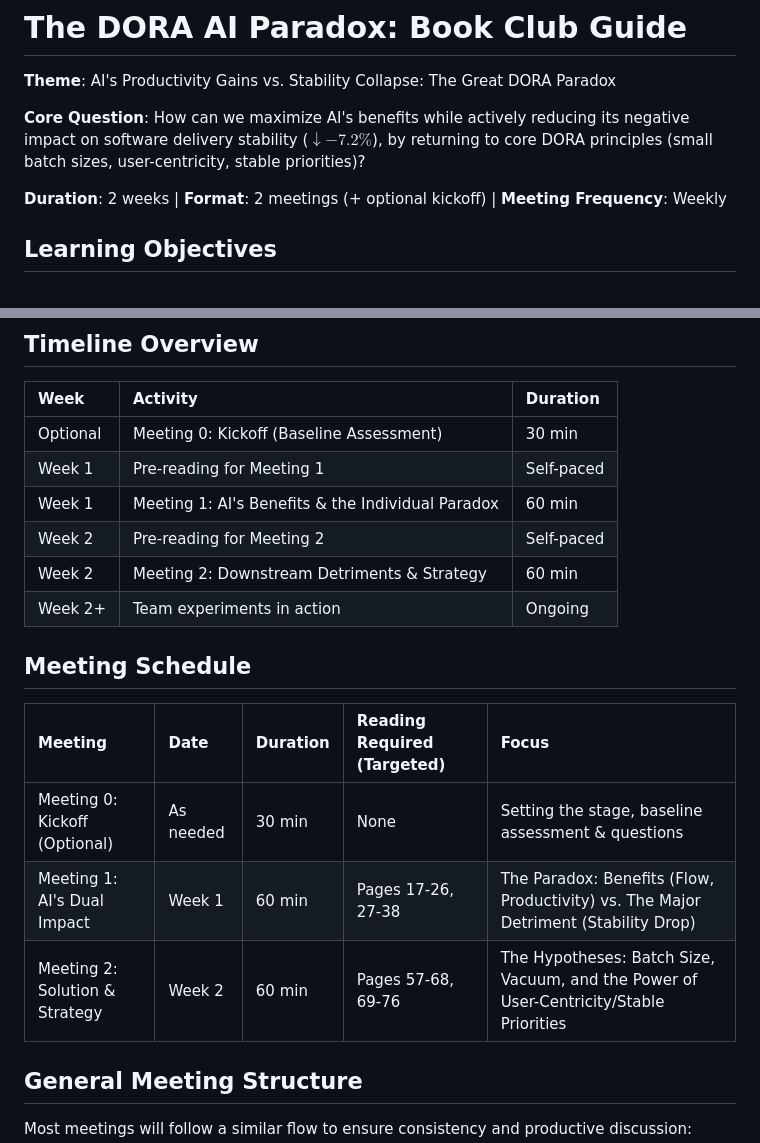
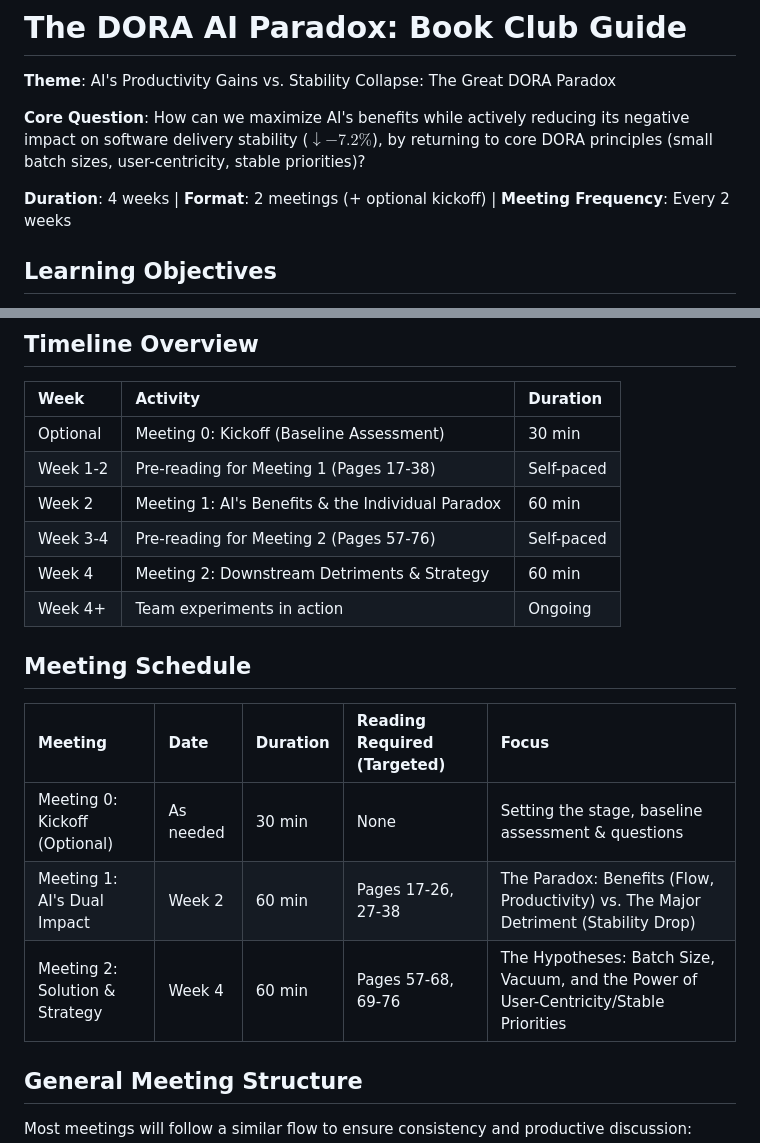
Before and after one commit to mhenke/dora-2024-ai-paradox, a Markdown page: content/DORA_AI_Paradox.md, 2 parts joined by grey strips. Drawn GitHub-style.

Commit message:
refactor: Update timeline to 2-week spacing between meetings
Changed to 4-week book club with 2-week spacing between meetings for Thursday lunch sessions. Participants get 2 weeks (Week 1-2 for Meeting 1, Week 3-4 for Meeting 2) to complete ~20-22 pages of reading, allowing time for thoughtful digestion of technical DORA content and reflection on team dynamics. Added page ranges to timeline for clarity.

🤖 Generated with [Claude Code](https://claude.com/claude-code)

Co-Authored-By: Claude <noreply@anthropic.com>

```diff
--- a/content/DORA_AI_Paradox.md
+++ b/content/DORA_AI_Paradox.md
@@ -4,7 +4,7 @@
 
 **Core Question**: How can we maximize AI's benefits while actively reducing its negative impact on software delivery stability ($\downarrow -7.2\%$), by returning to core DORA principles (small batch sizes, user-centricity, stable priorities)?
 
-**Duration**: 2 weeks | **Format**: 2 meetings (+ optional kickoff) | **Meeting Frequency**: Weekly
+**Duration**: 4 weeks | **Format**: 2 meetings (+ optional kickoff) | **Meeting Frequency**: Every 2 weeks
 
 ## Learning Objectives
 
@@ -18,19 +18,19 @@
 | Week    | Activity                                  | Duration       |
 | :------ | :---------------------------------------- | :------------- |
 | Optional | Meeting 0: Kickoff (Baseline Assessment)  | 30 min         |
-| Week 1  | Pre-reading for Meeting 1                 | Self-paced     |
-| Week 1  | Meeting 1: AI's Benefits &amp; the Individual Paradox | 60 min         |
-| Week 2  | Pre-reading for Meeting 2                 | Self-paced     |
-| Week 2  | Meeting 2: Downstream Detriments &amp; Strategy | 60 min         |
-| Week 2+ | Team experiments in action                | Ongoing        |
+| Week 1-2 | Pre-reading for Meeting 1 (Pages 17-38)  | Self-paced     |
+| Week 2  | Meeting 1: AI's Benefits &amp; the Individual Paradox | 60 min         |
+| Week 3-4 | Pre-reading for Meeting 2 (Pages 57-76)  | Self-paced     |
+| Week 4  | Meeting 2: Downstream Detriments &amp; Strategy | 60 min         |
+| Week 4+ | Team experiments in action                | Ongoing        |
 
 ## Meeting Schedule
 
 | Meeting                 | Date    | Duration | Reading Required (Targeted) | Focus                                                              |
 | :---------------------- | :------ | :------- | :-------------------------- | :----------------------------------------------------------------- |
 | Meeting 0: Kickoff (Optional) | As needed  | 30 min   | None                        | Setting the stage, baseline assessment &amp; questions                          |
-| Meeting 1: AI's Dual Impact | Week 1  | 60 min   | Pages 17-26, 27-38          | The Paradox: Benefits (Flow, Productivity) vs. The Major Detriment (Stability Drop) |
-| Meeting 2: Solution &amp; Strategy | Week 2  | 60 min   | Pages 57-68, 69-76          | The Hypotheses: Batch Size, Vacuum, and the Power of User-Centricity/Stable Priorities |
+| Meeting 1: AI's Dual Impact | Week 2  | 60 min   | Pages 17-26, 27-38          | The Paradox: Benefits (Flow, Productivity) vs. The Major Detriment (Stability Drop) |
+| Meeting 2: Solution &amp; Strategy | Week 4  | 60 min   | Pages 57-68, 69-76          | The Hypotheses: Batch Size, Vacuum, and the Power of User-Centricity/Stable Priorities |
 
 ## General Meeting Structure
 
```
